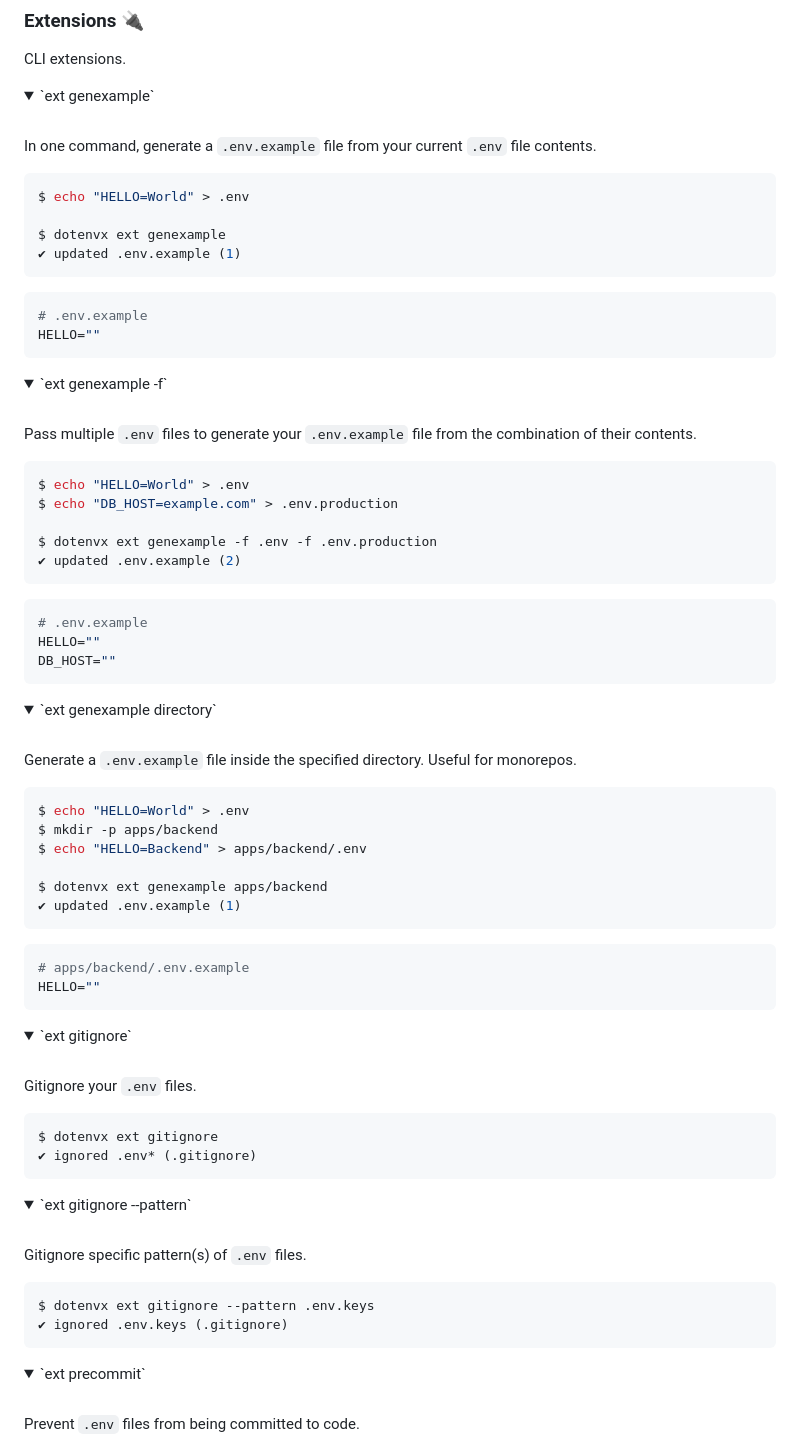
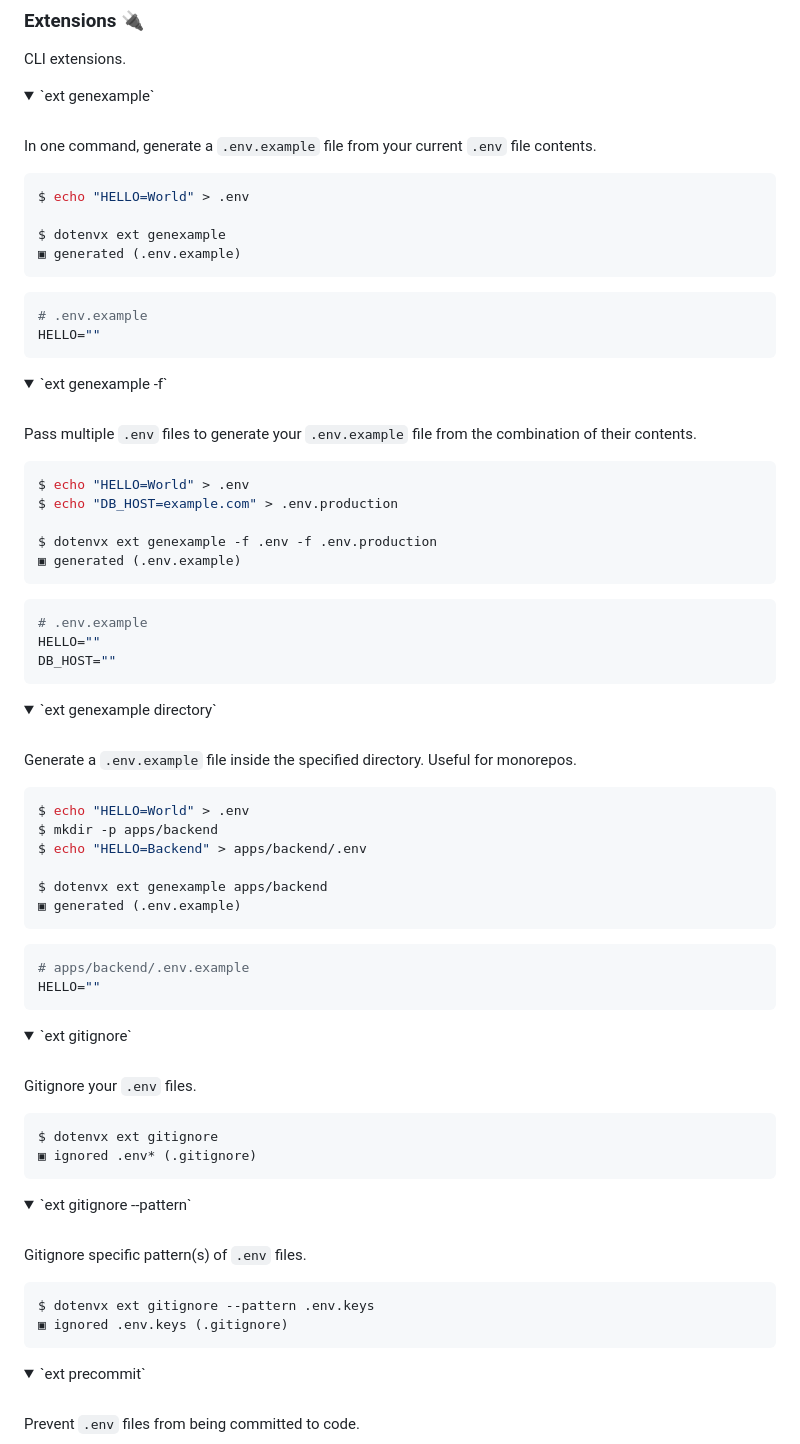
Before and after one commit to dotenvx/dotenvx, a Markdown page: README.md, the part around one of its changes. GitHub-like rendering; folded sections open.

````diff
--- a/README.md
+++ b/README.md
@@ -2126,7 +2124,7 @@ In one command, generate a `.env.example` file from your current `.env` file con
 $ echo "HELLO=World" > .env
 
 $ dotenvx ext genexample
-✔ updated .env.example (1)
+▣ generated (.env.example)
 ```
 
 ```ini
@@ -2144,7 +2142,7 @@ $ echo "HELLO=World" > .env
 $ echo "DB_HOST=example.com" > .env.production
 
 $ dotenvx ext genexample -f .env -f .env.production
-✔ updated .env.example (2)
+▣ generated (.env.example)
 ```
 
 ```ini
@@ -2164,7 +2162,7 @@ $ mkdir -p apps/backend
 $ echo "HELLO=Backend" > apps/backend/.env
 
 $ dotenvx ext genexample apps/backend
-✔ updated .env.example (1)
+▣ generated (.env.example)
 ```
 
 ```ini
@@ -2179,7 +2177,7 @@ Gitignore your `.env` files.
 
 ```sh
 $ dotenvx ext gitignore
-✔ ignored .env* (.gitignore)
+▣ ignored .env* (.gitignore)
 ```
 
 </details>
@@ -2189,7 +2187,7 @@ Gitignore specific pattern(s) of `.env` files.
 
 ```sh
 $ dotenvx ext gitignore --pattern .env.keys
-✔ ignored .env.keys (.gitignore)
+▣ ignored .env.keys (.gitignore)
 ```
 
 </details>
````
Also changed, not shown: other parts of README.md (+38 -40 lines).
